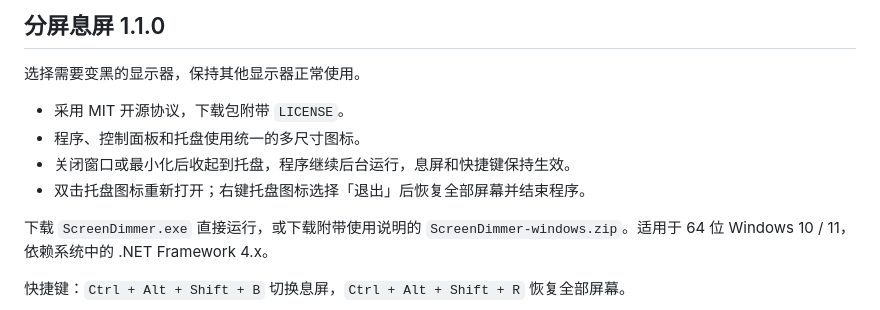
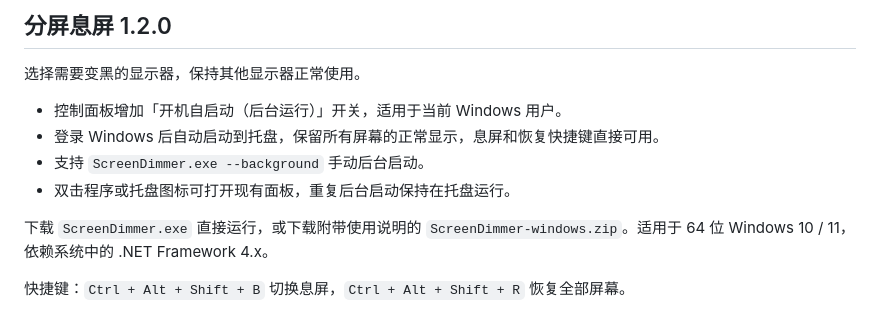
Before and after one commit to yin1245/screen-dimmer, a Markdown page: RELEASE_NOTES.md, the part around the change. Drawn GitHub-style.

```diff
--- a/RELEASE_NOTES.md
+++ b/RELEASE_NOTES.md
@@ -1,11 +1,11 @@
-## 分屏息屏 1.1.0
+## 分屏息屏 1.2.0
 
 选择需要变黑的显示器，保持其他显示器正常使用。
 
-- 采用 MIT 开源协议，下载包附带 `LICENSE`。
-- 程序、控制面板和托盘使用统一的多尺寸图标。
-- 关闭窗口或最小化后收起到托盘，程序继续后台运行，息屏和快捷键保持生效。
-- 双击托盘图标重新打开；右键托盘图标选择「退出」后恢复全部屏幕并结束程序。
+- 控制面板增加「开机自启动（后台运行）」开关，适用于当前 Windows 用户。
+- 登录 Windows 后自动启动到托盘，保留所有屏幕的正常显示，息屏和恢复快捷键直接可用。
+- 支持 `ScreenDimmer.exe --background` 手动后台启动。
+- 双击程序或托盘图标可打开现有面板，重复后台启动保持在托盘运行。
 
 下载 `ScreenDimmer.exe` 直接运行，或下载附带使用说明的 `ScreenDimmer-windows.zip`。适用于 64 位 Windows 10 / 11，依赖系统中的 .NET Framework 4.x。
 
```
Also changed, not shown: README.md (+7 -1 lines), 使用说明.md (+4 -0 lines), docs/control-panel.png, 2 other files.
